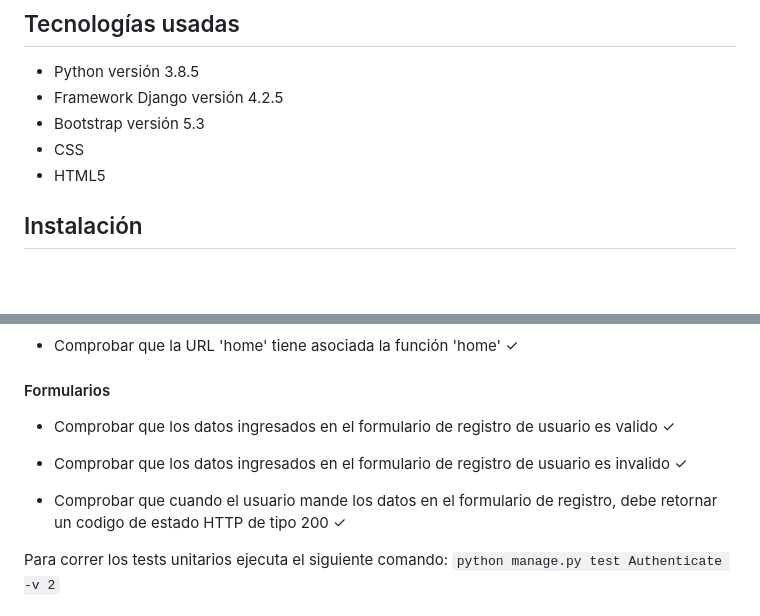
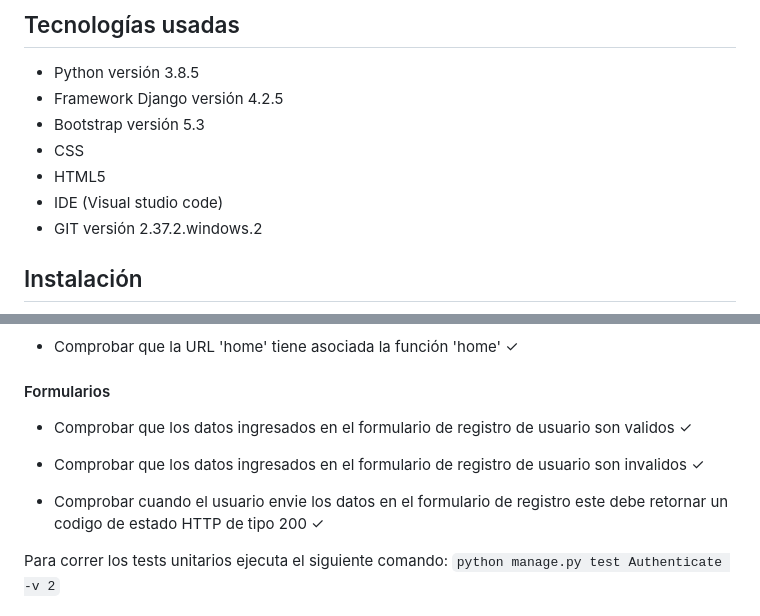
Before and after one commit to AndresSilverall/User-authentication-system, a Markdown page: README.md, 2 parts joined by grey strips. Drawn GitHub-style; blank space fills up the shorter version.

```diff
--- a/README.md
+++ b/README.md
@@ -10,6 +10,8 @@ Aplicación web para el registro y autenticación, el cual permitirá llevar un
 - Bootstrap versión 5.3
 - CSS
 - HTML5
+- IDE (Visual studio code)
+- GIT versión 2.37.2.windows.2
 
 
 ## Instalación
@@ -69,11 +71,11 @@ La aplicación cuenta con diferentes módulos como lo son los formularios, vista
 
 #### Formularios
 
-- Comprobar que los datos ingresados en el formulario de registro de usuario es valido  ✓
+- Comprobar que los datos ingresados en el formulario de registro de usuario son validos  ✓
 
-- Comprobar que los datos ingresados en el formulario de registro de usuario es invalido  ✓
+- Comprobar que los datos ingresados en el formulario de registro de usuario son invalidos  ✓
 
-- Comprobar que cuando el usuario mande los datos en el formulario de registro, debe retornar un codigo de estado HTTP de tipo 200 ✓
+- Comprobar cuando el usuario envie los datos en el formulario de registro este debe retornar un codigo de estado HTTP de tipo 200 ✓
 
 
 
```
